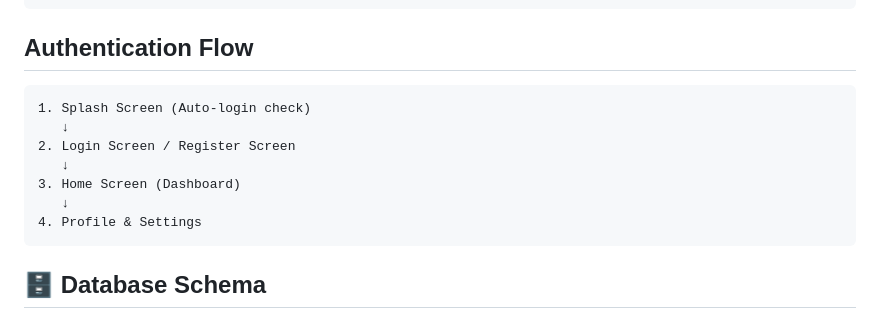
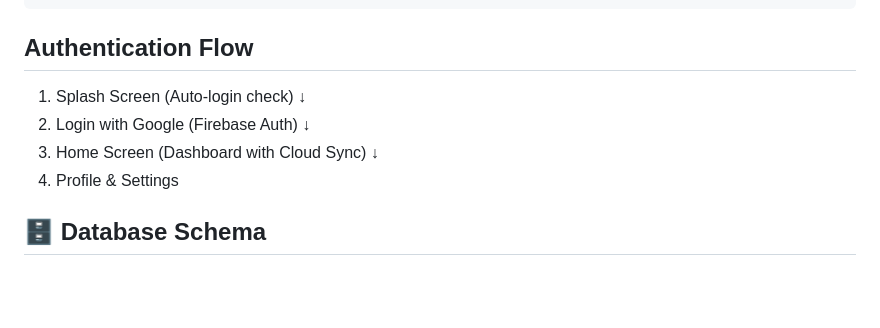
Before and after one commit to KishiEdward/Notes_App_UAS, a Markdown page: README.md, the part around the change. Drawn GitHub-style; blank space fills up the shorter version.

Commit message:
authentication flow

````diff
--- a/README.md
+++ b/README.md
@@ -158,15 +158,13 @@ lib/
 
 ## Authentication Flow
 
-```
 1. Splash Screen (Auto-login check)
    ↓
-2. Login Screen / Register Screen
+2. Login with Google (Firebase Auth)
    ↓
-3. Home Screen (Dashboard)
+3. Home Screen (Dashboard with Cloud Sync)
    ↓
 4. Profile & Settings
-```
 
 ## 🗄️ Database Schema
 
````
